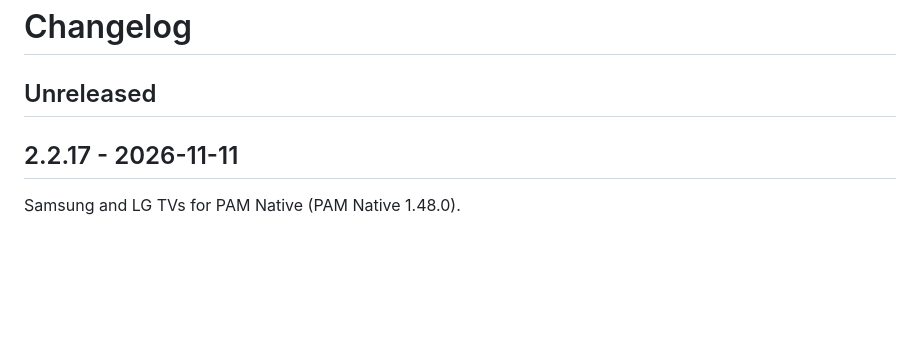
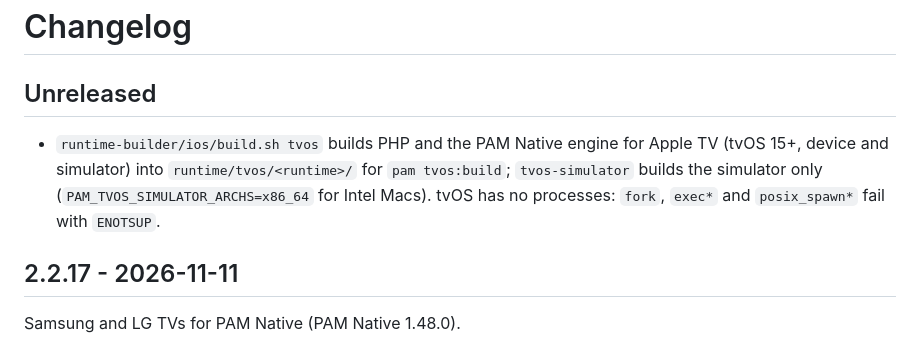
Before and after one commit to push-in/pam, a Markdown page: CHANGELOG.md, the part around the change. Rendered like a GitHub page; blank space fills up the shorter version.

Commit message:
changelog: tvOS runtime builder

```diff
--- a/CHANGELOG.md
+++ b/CHANGELOG.md
@@ -1,6 +1,12 @@
 # Changelog
 
 ## Unreleased
+
+- `runtime-builder/ios/build.sh tvos` builds PHP and the PAM Native engine
+  for Apple TV (tvOS 15+, device and simulator) into
+  `runtime/tvos/<runtime>/` for `pam tvos:build`; `tvos-simulator` builds the
+  simulator only (`PAM_TVOS_SIMULATOR_ARCHS=x86_64` for Intel Macs). tvOS has
+  no processes: `fork`, `exec*` and `posix_spawn*` fail with `ENOTSUP`.
 
 ## 2.2.17 - 2026-11-11
 
```
